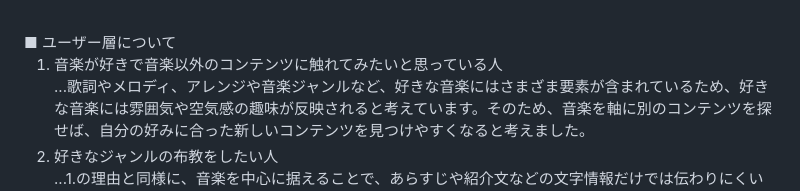
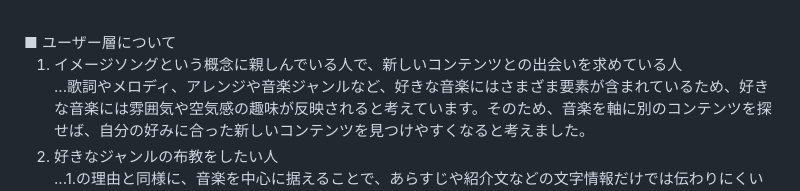
Before and after one commit to karuju/-, a Markdown page: README.md, the part around the change. GitHub-like rendering.

Commit message:
3rd commit ユーザー層を修正しました

```diff
--- a/README.md
+++ b/README.md
@@ -19,7 +19,7 @@
 <br>
 ■ ユーザー層について
 
-1. 音楽が好きで音楽以外のコンテンツに触れてみたいと思っている人<br>
+1. イメージソングという概念に親しんでいる人で、新しいコンテンツとの出会いを求めている人<br>
 ...歌詞やメロディ、アレンジや音楽ジャンルなど、好きな音楽にはさまざま要素が含まれているため、好きな音楽には雰囲気や空気感の趣味が反映されると考えています。そのため、音楽を軸に別のコンテンツを探せば、自分の好みに合った新しいコンテンツを見つけやすくなると考えました。<br>
 2. 好きなジャンルの布教をしたい人<br>
 ...1.の理由と同様に、音楽を中心に据えることで、あらすじや紹介文などの文字情報だけでは伝わりにくい作品の雰囲気を伝えることが可能になります。それにより、布教したい対象のコンテンツを知らない人にも興味を持ってもらいやすくなるため、人にコンテンツを紹介しやすくなると考えました。
```
